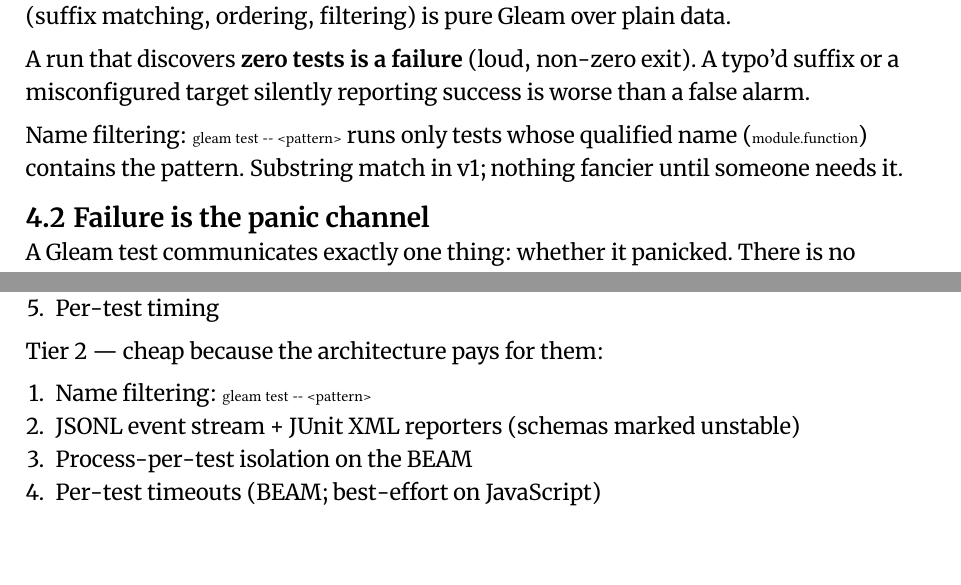
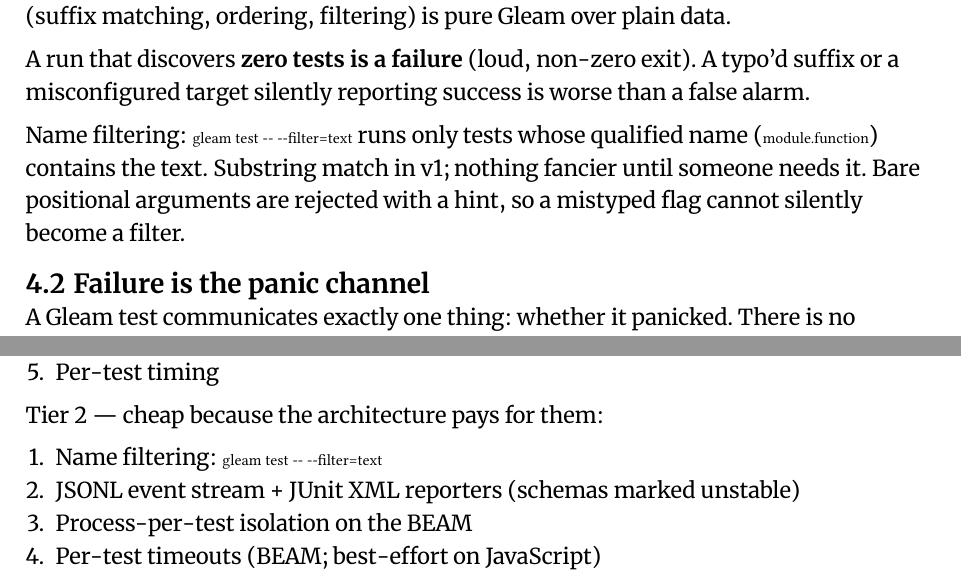
Before and after one commit to richardcocks/vouch, a Typst document (docs/vouch-design.typ, which reads docs/chapters/roadmap.typ, docs/chapters/test-model.typ): two parts of pages 11 and 19 of 22 before the commit and two parts of pages 11 and 20 of 23 after it, joined at a grey line, cut so that both start at the same text. Compiled offline with Typst 0.15; a missing font is replaced by an installed copy or a similar font.

Commit message:
Require explicit --filter=text; diagnose zero-match runs correctly
Bare positional arguments are now usage errors with a hint (so a
mistyped flag like "timeout=1" cannot silently become a filter that
matches nothing). RunStart carries the pre-filter discovered count:
filtered runs print "Running N of M tests", and a zero-test run now
distinguishes "no tests found" from "no tests matched the filter"
(still exit 1 in both cases). JSONL run_start gains a discovered
field.

Co-Authored-By: Claude Fable 5 <noreply@anthropic.com>

```diff
--- a/docs/chapters/roadmap.typ
+++ b/docs/chapters/roadmap.typ
@@ -17,7 +17,7 @@
 
 Tier 2 — cheap because the architecture pays for them:
 
-+ Name filtering: `gleam test -- <pattern>`
++ Name filtering: `gleam test -- --filter=text`
 + JSONL event stream + JUnit XML reporters (schemas marked unstable)
 + Process-per-test isolation on the BEAM
 + Per-test timeouts (BEAM; best-effort on JavaScript)
--- a/docs/chapters/test-model.typ
+++ b/docs/chapters/test-model.typ
@@ -14,9 +14,10 @@
 suffix or a misconfigured target silently reporting success is worse than a
 false alarm.
 
-Name filtering: `gleam test -- <pattern>` runs only tests whose qualified name
-(`module.function`) contains the pattern. Substring match in v1; nothing
-fancier until someone needs it.
+Name filtering: `gleam test -- --filter=text` runs only tests whose qualified
+name (`module.function`) contains the text. Substring match in v1; nothing
+fancier until someone needs it. Bare positional arguments are rejected with a
+hint, so a mistyped flag cannot silently become a filter.
 
 == Failure is the panic channel
 
```
Also changed, not shown: 8 other files.
